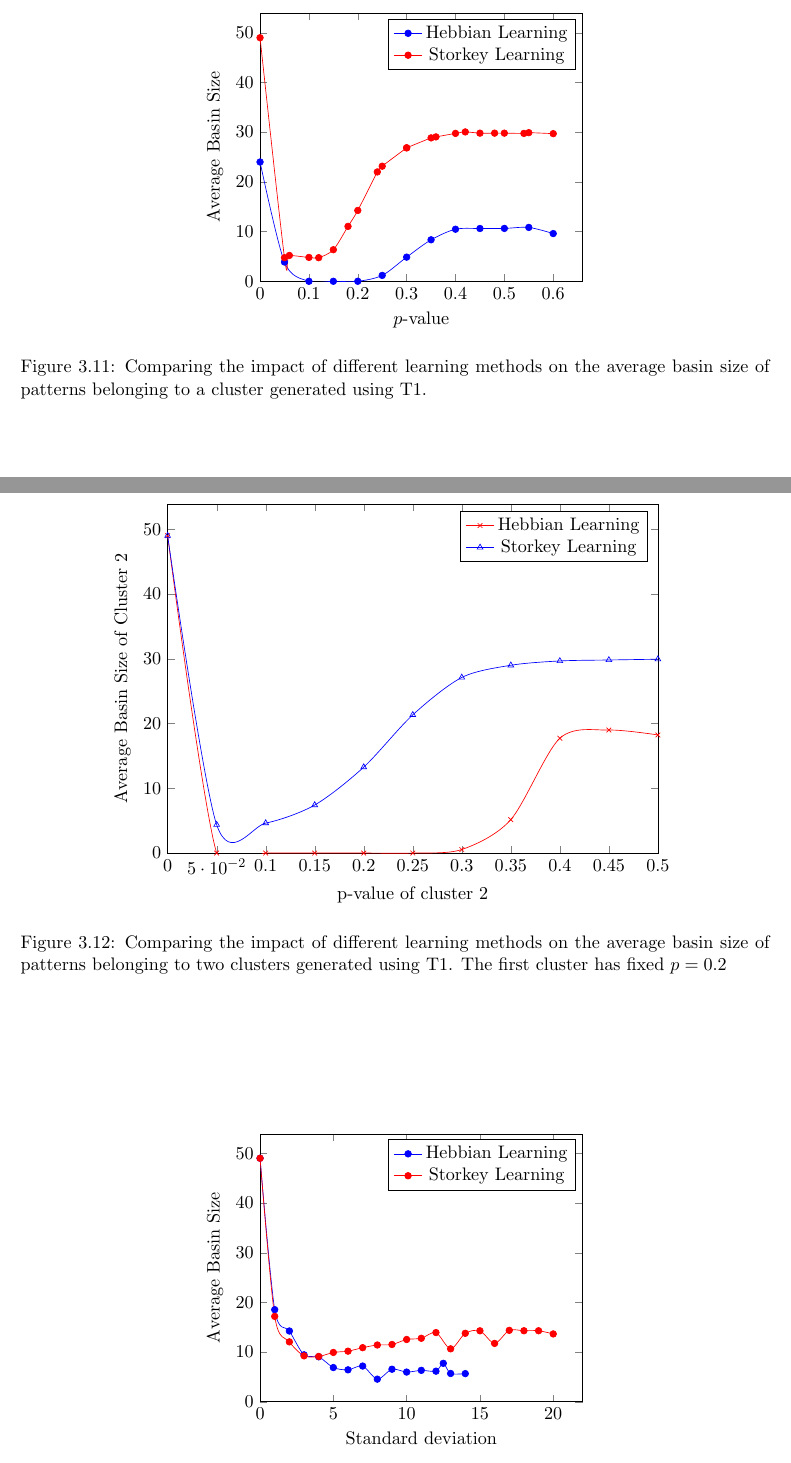
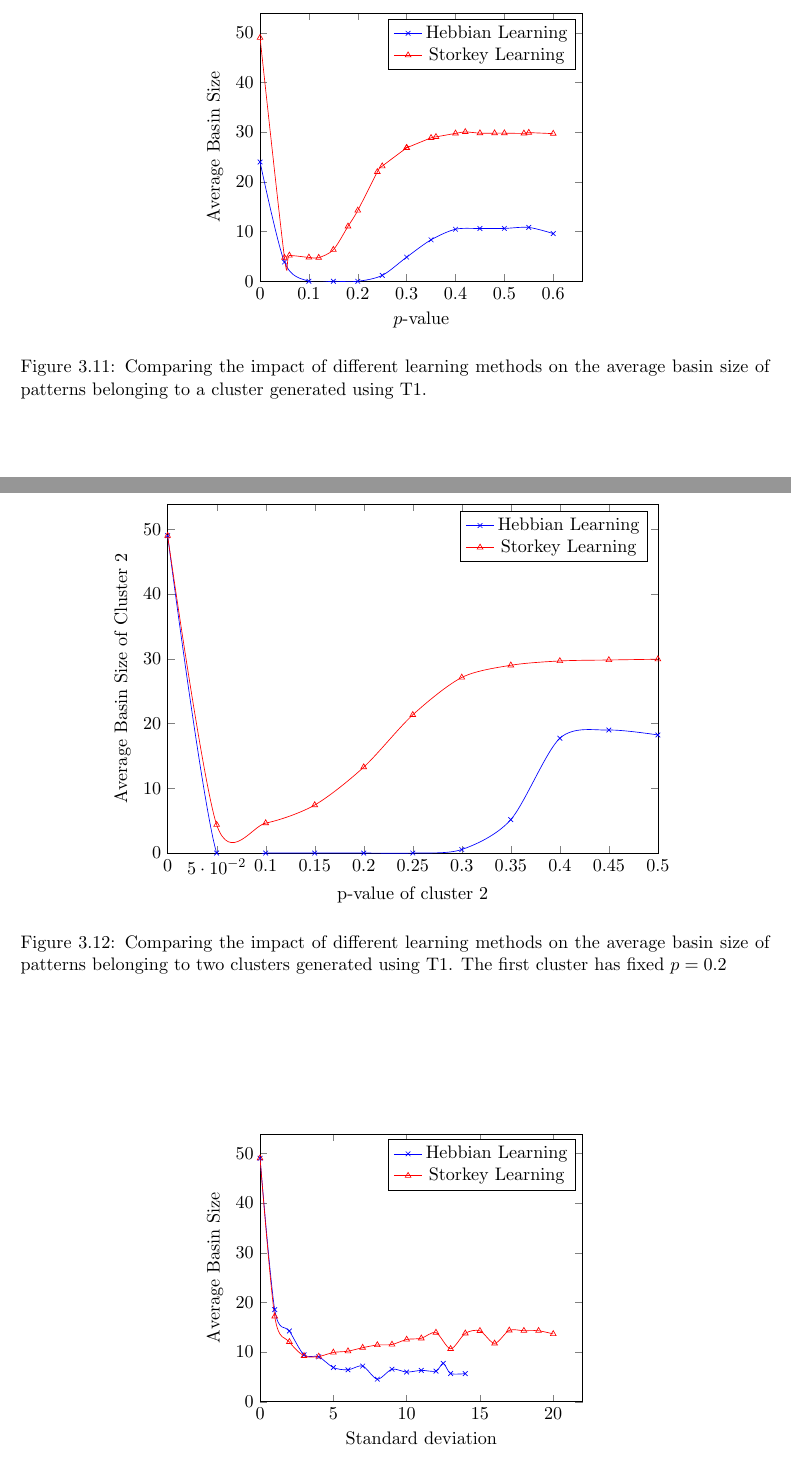
Before and after one commit to imperialhopfield/hopfield, a LaTeX thesis (report/main.tex, which reads report/plot-storkey-T1-onecluster-100.tex, report/plot-storkey-T1-twocluster-100.tex, report/plot-storkey-T2-onecluster-100.tex): two parts of pages 29 and 30 of 50, joined at a grey line, cut so that both start at the same text. Compiled offline with pdfLaTeX.

Commit message:
Made storkey plots in consistant colors Made plots black and white friendly

```diff
--- a/report/plot-storkey-T1-onecluster-100.tex
+++ b/report/plot-storkey-T1-onecluster-100.tex
@@ -8,7 +8,7 @@ ylabel = Average Basin Size
 
 \addplot [
 color = blue,
-mark = *, % A filled circle
+mark = x,
 only marks,
 smooth  % draw smooth curve
 ] table [
--- a/report/plot-storkey-T1-twocluster-100.tex
+++ b/report/plot-storkey-T1-twocluster-100.tex
@@ -10,8 +10,8 @@ height=9cm
 ]
 
 \addplot [
-color = red,
-mark = x, % A filled circle
+color = blue,
+mark = x,
 % mark = none,
 only marks,
 smooth  % draw smooth curve
--- a/report/plot-storkey-T2-onecluster-100.tex
+++ b/report/plot-storkey-T2-onecluster-100.tex
@@ -8,7 +8,7 @@ ylabel = Average Basin Size
 
 \addplot [
 color = blue,
-mark = *, % A filled circle
+mark = x,
 only marks,
 smooth  % draw smooth curve
 ] table [
```
Also changed, not shown: report/plot-storkey-T2-twocluster-100.tex (+2 -2 lines), report/plot-two-super.tex (+2 -2 lines), report/plot-storkey-T1-onecluster-100.tex (2 more changed lines), report/plot-storkey-T1-twocluster-100.tex (4 more changed lines), report/plot-storkey-T2-onecluster-100.tex (2 more changed lines).
